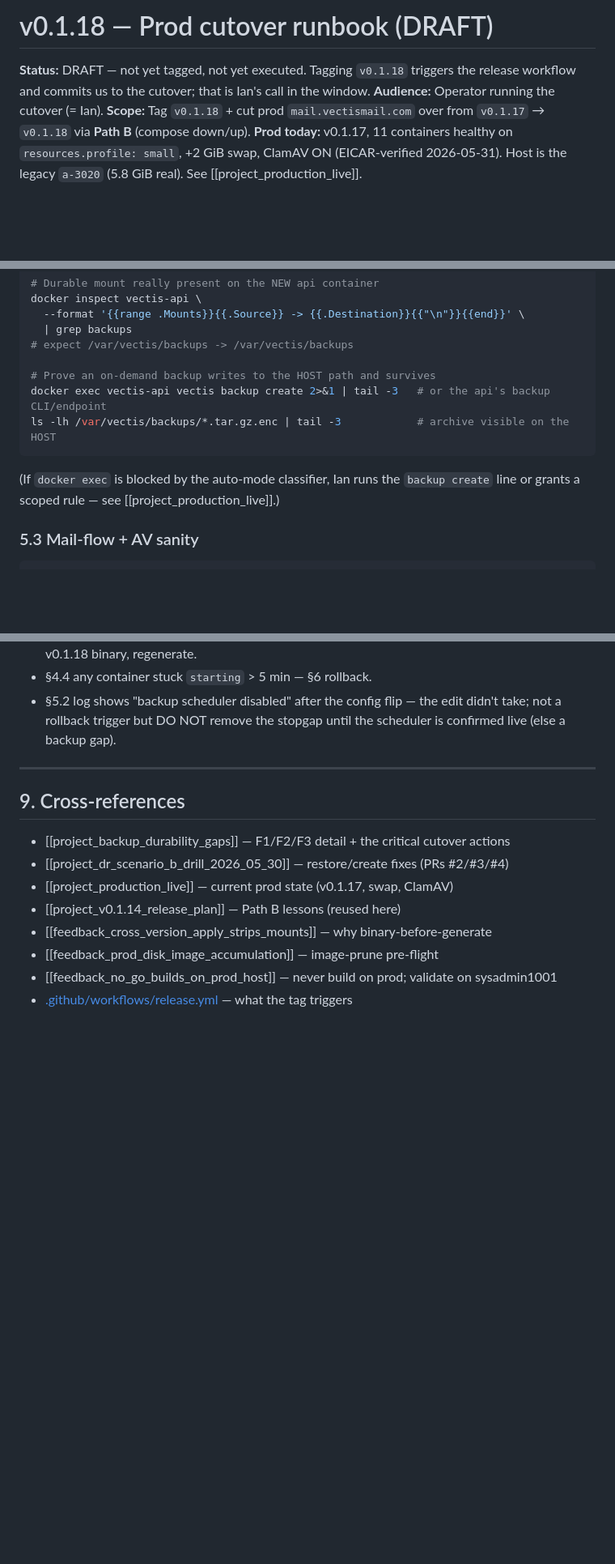
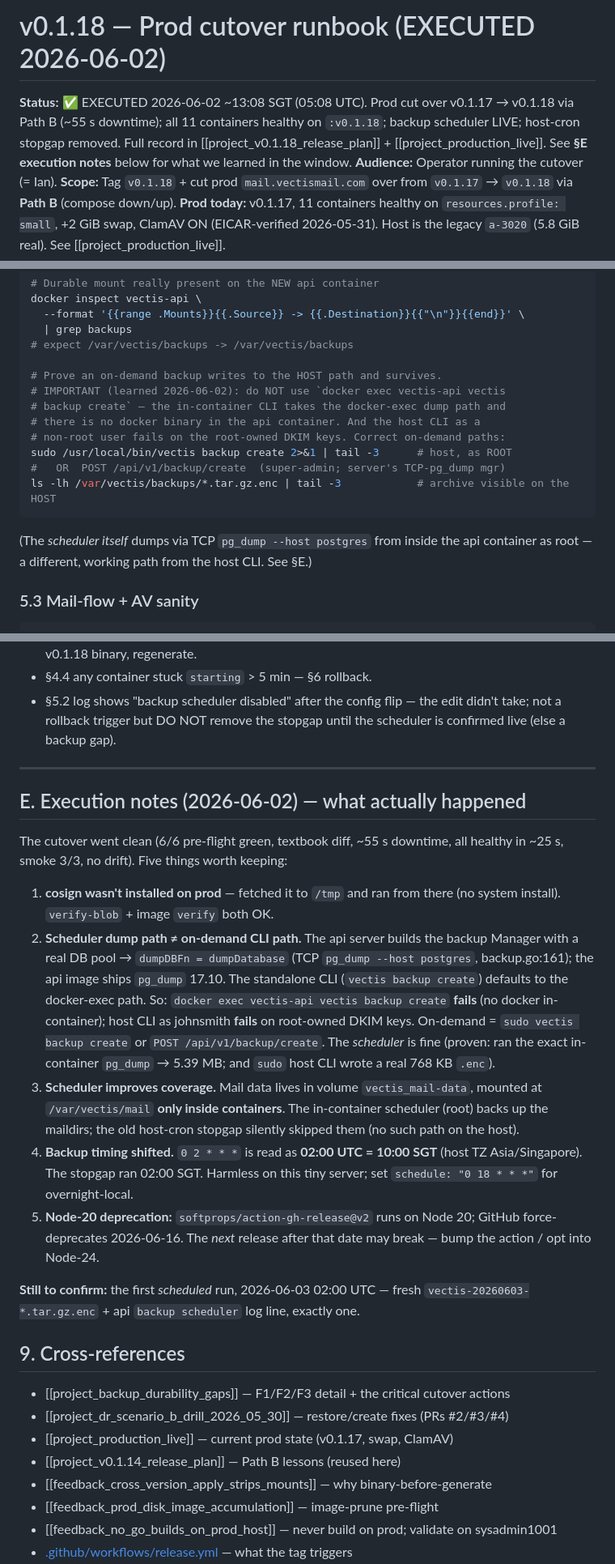
Before and after one commit to Veltara-Works/vectis, a Markdown page: docs/notes/v0.1.18-cutover-runbook.md, 3 parts joined by grey strips. Shown at 81% size. Drawn GitHub-style; blank space fills up the shorter version.

Commit message:
docs(runbook): mark v0.1.18 cutover EXECUTED + record execution notes
Cut over prod v0.1.17->v0.1.18 on 2026-06-02 via Path B (clean diff, ~55s
downtime, all 11 healthy, scheduler LIVE, host-cron stopgap removed). Add
§E execution notes: scheduler uses TCP pg_dump in-container (works) vs the
on-demand CLI docker-exec path (needs sudo/HTTP); scheduler now includes
mail maildirs the stopgap skipped; 0 2 * * * is 02:00 UTC; Node-20 gh-release
action deprecation 2026-06-16. Fix the §5.2 on-demand command.

````diff
--- a/docs/notes/v0.1.18-cutover-runbook.md
+++ b/docs/notes/v0.1.18-cutover-runbook.md
@@ -1,8 +1,10 @@
-# v0.1.18 — Prod cutover runbook (DRAFT)
+# v0.1.18 — Prod cutover runbook (EXECUTED 2026-06-02)
 
-**Status:** DRAFT — not yet tagged, not yet executed. Tagging `v0.1.18`
-triggers the release workflow and commits us to the cutover; that is
-Ian's call in the window.
+**Status:** ✅ EXECUTED 2026-06-02 ~13:08 SGT (05:08 UTC). Prod cut over
+v0.1.17 → v0.1.18 via Path B (~55 s downtime); all 11 containers healthy
+on `:v0.1.18`; backup scheduler LIVE; host-cron stopgap removed. Full
+record in [[project_v0.1.18_release_plan]] + [[project_production_live]].
+See **§E execution notes** below for what we learned in the window.
 **Audience:** Operator running the cutover (= Ian).
 **Scope:** Tag `v0.1.18` + cut prod `mail.vectismail.com` over from
 `v0.1.17` → `v0.1.18` via **Path B** (compose down/up).
@@ -410,14 +412,19 @@ docker inspect vectis-api \
   | grep backups
 # expect /var/vectis/backups -> /var/vectis/backups
 
-# Prove an on-demand backup writes to the HOST path and survives
-docker exec vectis-api vectis backup create 2>&1 | tail -3   # or the api's backup CLI/endpoint
+# Prove an on-demand backup writes to the HOST path and survives.
+# IMPORTANT (learned 2026-06-02): do NOT use `docker exec vectis-api vectis
+# backup create` — the in-container CLI takes the docker-exec dump path and
+# there is no docker binary in the api container. And the host CLI as a
+# non-root user fails on the root-owned DKIM keys. Correct on-demand paths:
+sudo /usr/local/bin/vectis backup create 2>&1 | tail -3      # host, as ROOT
+#   OR  POST /api/v1/backup/create  (super-admin; server's TCP-pg_dump mgr)
 ls -lh /var/vectis/backups/*.tar.gz.enc | tail -3            # archive visible on the HOST
 ```
 
-(If `docker exec` is blocked by the auto-mode classifier, Ian runs the
-`backup create` line or grants a scoped rule — see
-[[project_production_live]].)
+(The *scheduler itself* dumps via TCP `pg_dump --host postgres` from inside
+the api container as root — a different, working path from the host CLI.
+See §E.)
 
 ### 5.3 Mail-flow + AV sanity
 
@@ -510,6 +517,37 @@ sudo docker compose -f /etc/vectis/docker-compose.yml up -d
 
 ---
 
+## E. Execution notes (2026-06-02) — what actually happened
+
+The cutover went clean (6/6 pre-flight green, textbook diff, ~55 s downtime,
+all healthy in ~25 s, smoke 3/3, no drift). Five things worth keeping:
+
+1. **cosign wasn't installed on prod** — fetched it to `/tmp` and ran from
+   there (no system install). `verify-blob` + image `verify` both OK.
+2. **Scheduler dump path ≠ on-demand CLI path.** The api server builds the
+   backup Manager with a real DB pool → `dumpDBFn = dumpDatabase` (TCP
+   `pg_dump --host postgres`, backup.go:161); the api image ships `pg_dump`
+   17.10. The standalone CLI (`vectis backup create`) defaults to the
+   docker-exec path. So: `docker exec vectis-api vectis backup create`
+   **fails** (no docker in-container); host CLI as johnsmith **fails** on
+   root-owned DKIM keys. On-demand = `sudo vectis backup create` or
+   `POST /api/v1/backup/create`. The *scheduler* is fine (proven: ran the
+   exact in-container `pg_dump` → 5.39 MB; and `sudo` host CLI wrote a real
+   768 KB `.enc`).
+3. **Scheduler improves coverage.** Mail data lives in volume
+   `vectis_mail-data`, mounted at `/var/vectis/mail` **only inside
+   containers**. The in-container scheduler (root) backs up the maildirs; the
+   old host-cron stopgap silently skipped them (no such path on the host).
+4. **Backup timing shifted.** `0 2 * * *` is read as **02:00 UTC = 10:00 SGT**
+   (host TZ Asia/Singapore). The stopgap ran 02:00 SGT. Harmless on this tiny
+   server; set `schedule: "0 18 * * *"` for overnight-local.
+5. **Node-20 deprecation:** `softprops/action-gh-release@v2` runs on Node 20;
+   GitHub force-deprecates 2026-06-16. The *next* release after that date may
+   break — bump the action / opt into Node-24.
+
+**Still to confirm:** the first *scheduled* run, 2026-06-03 02:00 UTC — fresh
+`vectis-20260603-*.tar.gz.enc` + api `backup scheduler` log line, exactly one.
+
 ## 9. Cross-references
 
 - [[project_backup_durability_gaps]] — F1/F2/F3 detail + the critical cutover actions
````
